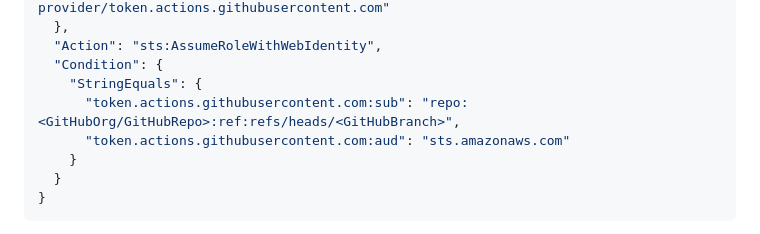
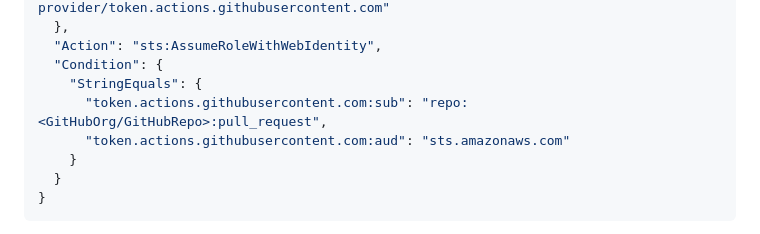
Before and after one commit to bhavikchauhan93/resume-cloud-project, a Markdown page: README.md, the part around the change. Rendered like a GitHub page.

```diff
--- a/README.md
+++ b/README.md
@@ -114,7 +114,7 @@ This project uses **GitHub Actions OpenID Connect (OIDC)** to securely deploy we
   "Action": "sts:AssumeRoleWithWebIdentity",
   "Condition": {
     "StringEquals": {
-      "token.actions.githubusercontent.com:sub": "repo:<GitHubOrg/GitHubRepo>:ref:refs/heads/<GitHubBranch>",
+      "token.actions.githubusercontent.com:sub": "repo:<GitHubOrg/GitHubRepo>:pull_request",
       "token.actions.githubusercontent.com:aud": "sts.amazonaws.com"
     }
   }
```
